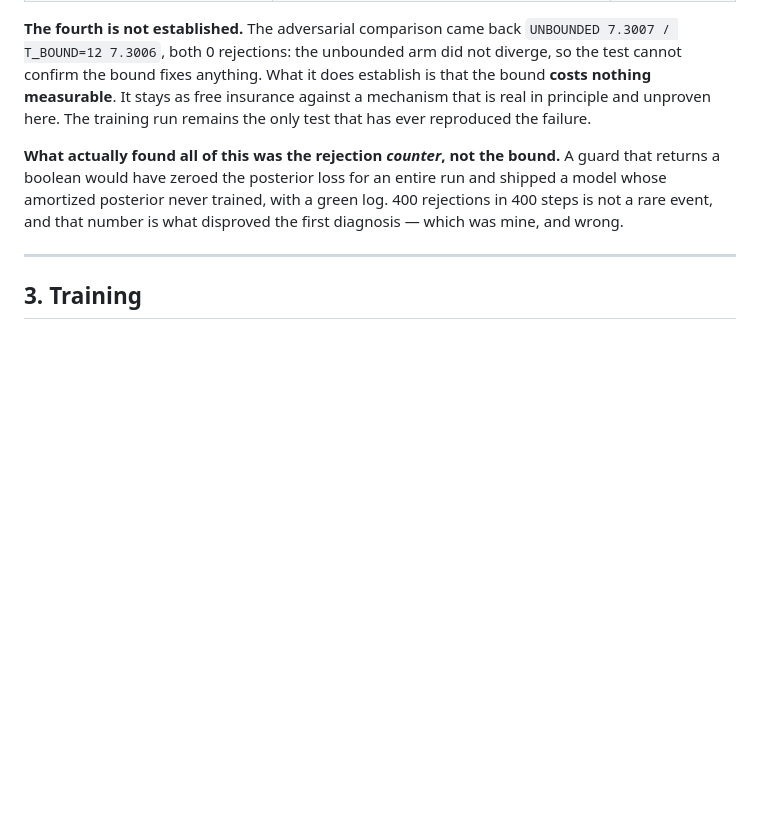
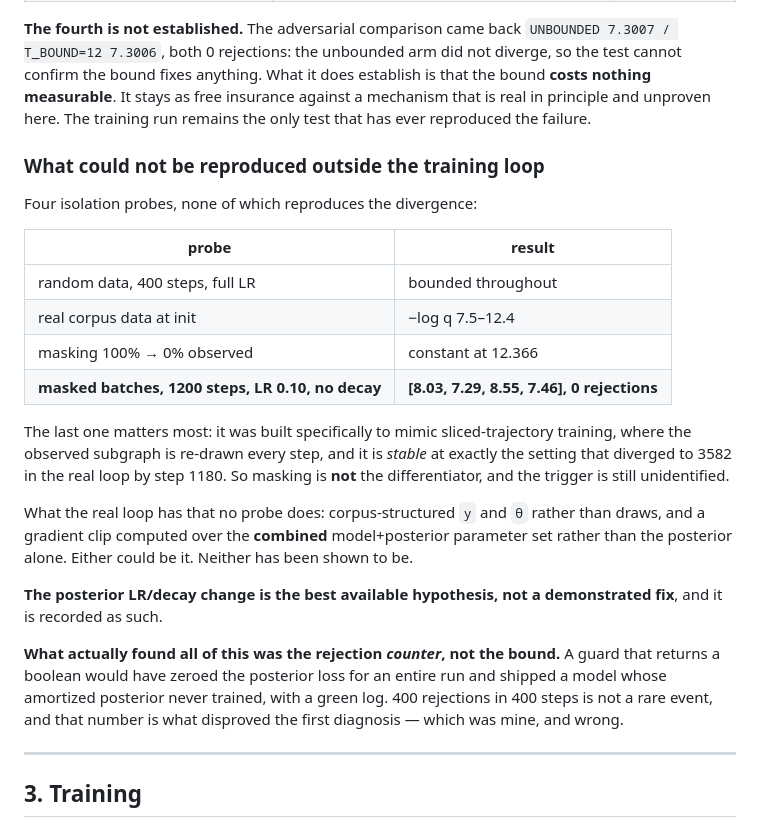
Before and after one commit to JacobFV/sc-wbd, a Markdown page: reports/RUN2.md, the part around the change. Drawn GitHub-style; blank space fills up the shorter version.

Commit message:
report: record the four probes that do NOT reproduce the divergence
The masked-batch probe is the important one: built to mimic sliced-trajectory
training, 1200 steps at LR 0.10 with no decay, and STABLE ([8.03, 7.29, 8.55,
7.46], 0 rejections) at exactly the setting that reached 3582 in the real loop
by step 1180.

So masking is not the differentiator and the trigger remains unidentified. What
the real loop has that no probe does: corpus-structured y and theta rather than
draws, and a gradient clip over the combined model+posterior set rather than the
posterior alone. Either could be it; neither is shown to be. The LR/decay change
is filed as the best available hypothesis, not a demonstrated fix.

Co-Authored-By: Claude Opus 5 (1M context) <noreply@anthropic.com>

```diff
--- a/reports/RUN2.md
+++ b/reports/RUN2.md
@@ -80,6 +80,30 @@ did not diverge, so the test cannot confirm the bound fixes anything. What it
 does establish is that the bound **costs nothing measurable**. It stays as free
 insurance against a mechanism that is real in principle and unproven here. The
 training run remains the only test that has ever reproduced the failure.
+
+### What could not be reproduced outside the training loop
+
+Four isolation probes, none of which reproduces the divergence:
+
+| probe | result |
+|---|---|
+| random data, 400 steps, full LR | bounded throughout |
+| real corpus data at init | −log q 7.5–12.4 |
+| masking 100% → 0% observed | constant at 12.366 |
+| **masked batches, 1200 steps, LR 0.10, no decay** | **[8.03, 7.29, 8.55, 7.46], 0 rejections** |
+
+The last one matters most: it was built specifically to mimic sliced-trajectory
+training, where the observed subgraph is re-drawn every step, and it is *stable*
+at exactly the setting that diverged to 3582 in the real loop by step 1180. So
+masking is **not** the differentiator, and the trigger is still unidentified.
+
+What the real loop has that no probe does: corpus-structured `y` and `θ` rather
+than draws, and a gradient clip computed over the **combined** model+posterior
+parameter set rather than the posterior alone. Either could be it. Neither has
+been shown to be.
+
+**The posterior LR/decay change is the best available hypothesis, not a
+demonstrated fix**, and it is recorded as such.
 
 **What actually found all of this was the rejection *counter*, not the bound.**
 A guard that returns a boolean would have zeroed the posterior loss for an
```
